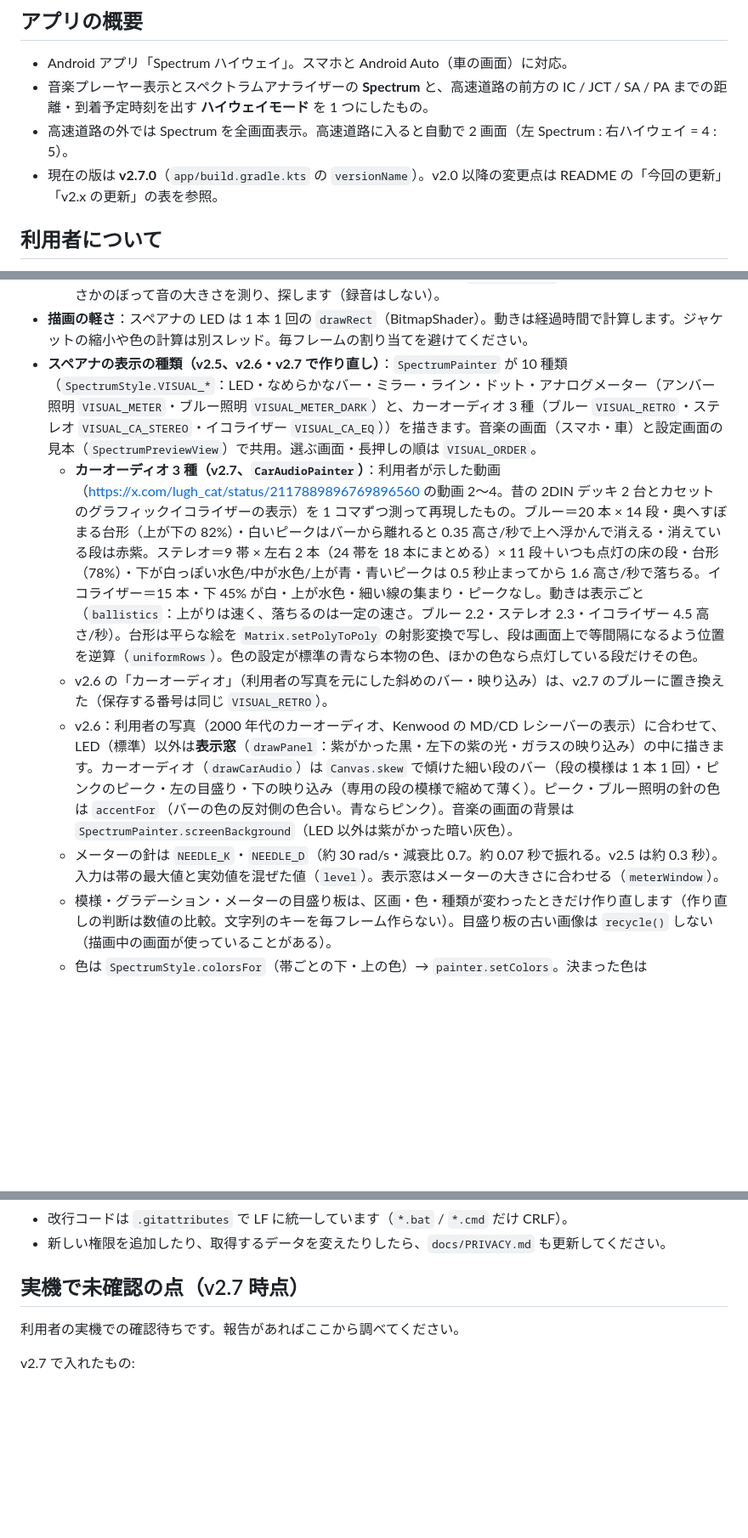
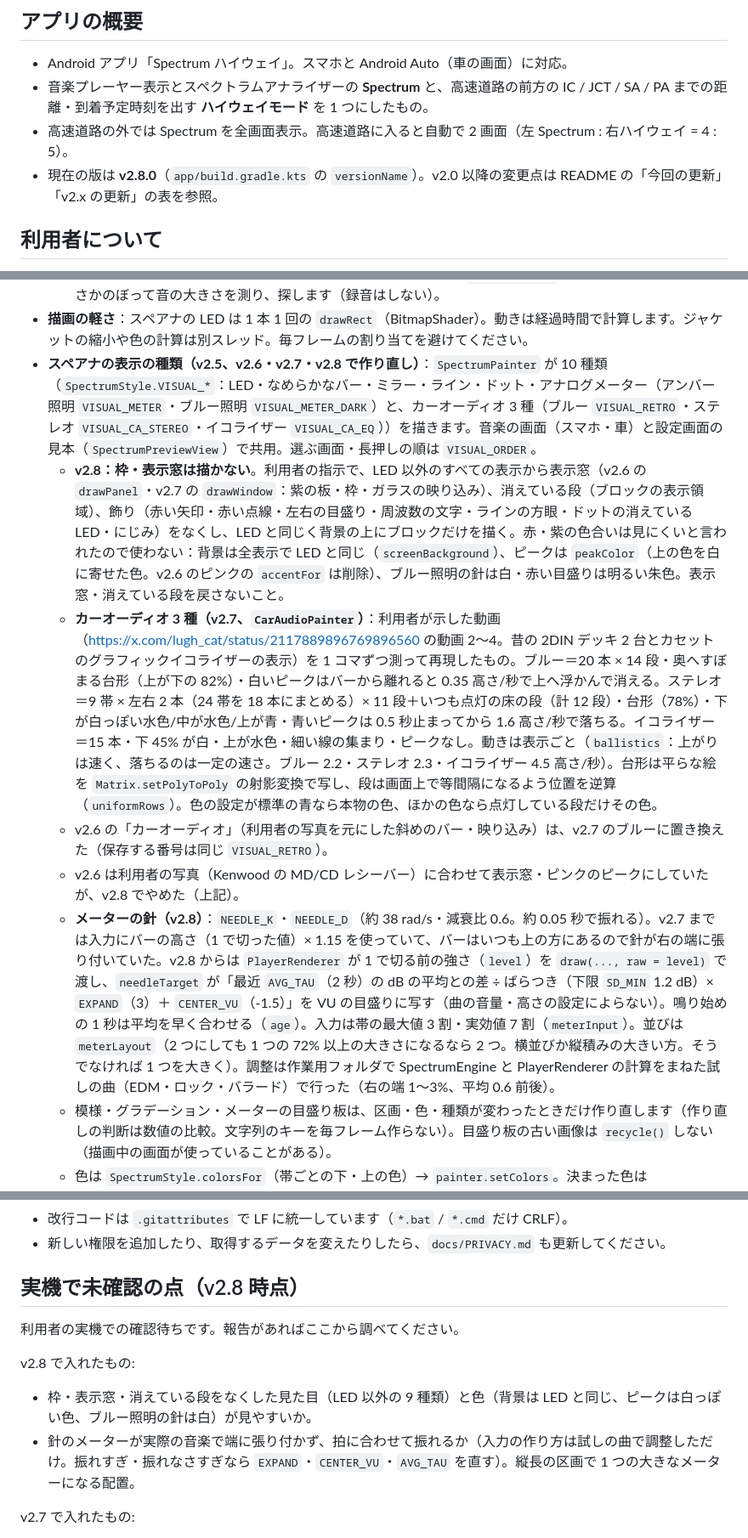
Before and after one commit to namdalou/HighwayModeAPP, a Markdown page: CLAUDE.md, 3 parts joined by grey strips. Shown at 85% size. GitHub-like rendering; blank space fills up the shorter version.

```diff
--- a/CLAUDE.md
+++ b/CLAUDE.md
@@ -7,7 +7,7 @@
 - Android アプリ「Spectrum ハイウェイ」。スマホと Android Auto（車の画面）に対応。
 - 音楽プレーヤー表示とスペクトラムアナライザーの **Spectrum** と、高速道路の前方の IC / JCT / SA / PA までの距離・到着予定時刻を出す **ハイウェイモード** を 1 つにしたもの。
 - 高速道路の外では Spectrum を全画面表示。高速道路に入ると自動で 2 画面（左 Spectrum : 右ハイウェイ = 4 : 5）。
-- 現在の版は **v2.7.0**（`app/build.gradle.kts` の `versionName`）。v2.0 以降の変更点は README の「今回の更新」「v2.x の更新」の表を参照。
+- 現在の版は **v2.8.0**（`app/build.gradle.kts` の `versionName`）。v2.0 以降の変更点は README の「今回の更新」「v2.x の更新」の表を参照。
 
 ## 利用者について
 
@@ -43,11 +43,12 @@
   - 読めない状態が続いたら付け直します（ウォッチドッグ）。
   - 音声セッションを知らせないアプリ（Amazon Music など）は、`SessionProber` が新しい番号から 8 刻みでさかのぼって音の大きさを測り、探します（録音はしない）。
 - **描画の軽さ**：スペアナの LED は 1 本 1 回の `drawRect`（BitmapShader）。動きは経過時間で計算します。ジャケットの縮小や色の計算は別スレッド。毎フレームの割り当てを避けてください。
-- **スペアナの表示の種類（v2.5、v2.6・v2.7 で作り直し）**：`SpectrumPainter` が 10 種類（`SpectrumStyle.VISUAL_*`：LED・なめらかなバー・ミラー・ライン・ドット・アナログメーター（アンバー照明 `VISUAL_METER`・ブルー照明 `VISUAL_METER_DARK`）と、カーオーディオ 3 種（ブルー `VISUAL_RETRO`・ステレオ `VISUAL_CA_STEREO`・イコライザー `VISUAL_CA_EQ`））を描きます。音楽の画面（スマホ・車）と設定画面の見本（`SpectrumPreviewView`）で共用。選ぶ画面・長押しの順は `VISUAL_ORDER`。
-  - **カーオーディオ 3 種（v2.7、`CarAudioPainter`）**：利用者が示した動画（https://x.com/lugh_cat/status/2117889896769896560 の動画 2〜4。昔の 2DIN デッキ 2 台とカセットのグラフィックイコライザーの表示）を 1 コマずつ測って再現したもの。ブルー＝20 本 × 14 段・奥へすぼまる台形（上が下の 82%）・白いピークはバーから離れると 0.35 高さ/秒で上へ浮かんで消える・消えている段は赤紫。ステレオ＝9 帯 × 左右 2 本（24 帯を 18 本にまとめる）× 11 段＋いつも点灯の床の段・台形（78%）・下が白っぽい水色/中が水色/上が青・青いピークは 0.5 秒止まってから 1.6 高さ/秒で落ちる。イコライザー＝15 本・下 45% が白・上が水色・細い線の集まり・ピークなし。動きは表示ごと（`ballistics`：上がりは速く、落ちるのは一定の速さ。ブルー 2.2・ステレオ 2.3・イコライザー 4.5 高さ/秒）。台形は平らな絵を `Matrix.setPolyToPoly` の射影変換で写し、段は画面上で等間隔になるよう位置を逆算（`uniformRows`）。色の設定が標準の青なら本物の色、ほかの色なら点灯している段だけその色。
+- **スペアナの表示の種類（v2.5、v2.6・v2.7・v2.8 で作り直し）**：`SpectrumPainter` が 10 種類（`SpectrumStyle.VISUAL_*`：LED・なめらかなバー・ミラー・ライン・ドット・アナログメーター（アンバー照明 `VISUAL_METER`・ブルー照明 `VISUAL_METER_DARK`）と、カーオーディオ 3 種（ブルー `VISUAL_RETRO`・ステレオ `VISUAL_CA_STEREO`・イコライザー `VISUAL_CA_EQ`））を描きます。音楽の画面（スマホ・車）と設定画面の見本（`SpectrumPreviewView`）で共用。選ぶ画面・長押しの順は `VISUAL_ORDER`。
+  - **v2.8：枠・表示窓は描かない**。利用者の指示で、LED 以外のすべての表示から表示窓（v2.6 の `drawPanel`・v2.7 の `drawWindow`：紫の板・枠・ガラスの映り込み）、消えている段（ブロックの表示領域）、飾り（赤い矢印・赤い点線・左右の目盛り・周波数の文字・ラインの方眼・ドットの消えている LED・にじみ）をなくし、LED と同じく背景の上にブロックだけを描く。赤・紫の色合いは見にくいと言われたので使わない：背景は全表示で LED と同じ（`screenBackground`）、ピークは `peakColor`（上の色を白に寄せた色。v2.6 のピンクの `accentFor` は削除）、ブルー照明の針は白・赤い目盛りは明るい朱色。表示窓・消えている段を戻さないこと。
+  - **カーオーディオ 3 種（v2.7、`CarAudioPainter`）**：利用者が示した動画（https://x.com/lugh_cat/status/2117889896769896560 の動画 2〜4。昔の 2DIN デッキ 2 台とカセットのグラフィックイコライザーの表示）を 1 コマずつ測って再現したもの。ブルー＝20 本 × 14 段・奥へすぼまる台形（上が下の 82%）・白いピークはバーから離れると 0.35 高さ/秒で上へ浮かんで消える。ステレオ＝9 帯 × 左右 2 本（24 帯を 18 本にまとめる）× 11 段＋いつも点灯の床の段（計 12 段）・台形（78%）・下が白っぽい水色/中が水色/上が青・青いピークは 0.5 秒止まってから 1.6 高さ/秒で落ちる。イコライザー＝15 本・下 45% が白・上が水色・細い線の集まり・ピークなし。動きは表示ごと（`ballistics`：上がりは速く、落ちるのは一定の速さ。ブルー 2.2・ステレオ 2.3・イコライザー 4.5 高さ/秒）。台形は平らな絵を `Matrix.setPolyToPoly` の射影変換で写し、段は画面上で等間隔になるよう位置を逆算（`uniformRows`）。色の設定が標準の青なら本物の色、ほかの色なら点灯している段だけその色。
   - v2.6 の「カーオーディオ」（利用者の写真を元にした斜めのバー・映り込み）は、v2.7 のブルーに置き換えた（保存する番号は同じ `VISUAL_RETRO`）。
-  - v2.6：利用者の写真（2000 年代のカーオーディオ、Kenwood の MD/CD レシーバーの表示）に合わせて、LED（標準）以外は**表示窓**（`drawPanel`：紫がかった黒・左下の紫の光・ガラスの映り込み）の中に描きます。カーオーディオ（`drawCarAudio`）は `Canvas.skew` で傾けた細い段のバー（段の模様は 1 本 1 回）・ピンクのピーク・左の目盛り・下の映り込み（専用の段の模様で縮めて薄く）。ピーク・ブルー照明の針の色は `accentFor`（バーの色の反対側の色合い。青ならピンク）。音楽の画面の背景は `SpectrumPainter.screenBackground`（LED 以外は紫がかった暗い灰色）。
-  - メーターの針は `NEEDLE_K`・`NEEDLE_D`（約 30 rad/s・減衰比 0.7。約 0.07 秒で振れる。v2.5 は約 0.3 秒）。入力は帯の最大値と実効値を混ぜた値（`level`）。表示窓はメーターの大きさに合わせる（`meterWindow`）。
+  - v2.6 は利用者の写真（Kenwood の MD/CD レシーバー）に合わせて表示窓・ピンクのピークにしていたが、v2.8 でやめた（上記）。
+  - **メーターの針（v2.8）**：`NEEDLE_K`・`NEEDLE_D`（約 38 rad/s・減衰比 0.6。約 0.05 秒で振れる）。v2.7 までは入力にバーの高さ（1 で切った値）× 1.15 を使っていて、バーはいつも上の方にあるので針が右の端に張り付いていた。v2.8 からは `PlayerRenderer` が 1 で切る前の強さ（`level`）を `draw(..., raw = level)` で渡し、`needleTarget` が「最近 `AVG_TAU`（2 秒）の dB の平均との差 ÷ ばらつき（下限 `SD_MIN` 1.2 dB）× `EXPAND`（3）＋ `CENTER_VU`（-1.5）」を VU の目盛りに写す（曲の音量・高さの設定によらない）。鳴り始めの 1 秒は平均を早く合わせる（`age`）。入力は帯の最大値 3 割・実効値 7 割（`meterInput`）。並びは `meterLayout`（2 つにしても 1 つの 72% 以上の大きさになるなら 2 つ。横並びか縦積みの大きい方。そうでなければ 1 つを大きく）。調整は作業用フォルダで SpectrumEngine と PlayerRenderer の計算をまねた試しの曲（EDM・ロック・バラード）で行った（右の端 1〜3%、平均 0.6 前後）。
   - 模様・グラデーション・メーターの目盛り板は、区画・色・種類が変わったときだけ作り直します（作り直しの判断は数値の比較。文字列のキーを毎フレーム作らない）。目盛り板の古い画像は `recycle()` しない（描画中の画面が使っていることがある）。
   - 色は `SpectrumStyle.colorsFor`（帯ごとの下・上の色）→ `painter.setColors`。決まった色は `fixedColors`、ジャケットの色・カラーコードは `gradientFor`（その色を中ほどに、下を濃く・上を明るく、色合いを少しずらす）。ジャケットの代表色は `ArtPalette.dominant`（色合い 24 区分の重み付き。白黒は銀色）をジャケットの別スレッドで求めます。
   - 保存する番号（色 `bar_theme` の 0〜5、表示 `bar_visual`）は前の版と互換にしてあります。番号を並べ替えないでください（選ぶ画面の並びは `PICKER_ORDER`）。
@@ -86,9 +87,14 @@
 - 改行コードは `.gitattributes` で LF に統一しています（`*.bat` / `*.cmd` だけ CRLF）。
 - 新しい権限を追加したり、取得するデータを変えたりしたら、`docs/PRIVACY.md` も更新してください。
 
-## 実機で未確認の点（v2.7 時点）
+## 実機で未確認の点（v2.8 時点）
 
 利用者の実機での確認待ちです。報告があればここから調べてください。
+
+v2.8 で入れたもの:
+
+- 枠・表示窓・消えている段をなくした見た目（LED 以外の 9 種類）と色（背景は LED と同じ、ピークは白っぽい色、ブルー照明の針は白）が見やすいか。
+- 針のメーターが実際の音楽で端に張り付かず、拍に合わせて振れるか（入力の作り方は試しの曲で調整しただけ。振れすぎ・振れなさすぎなら `EXPAND`・`CENTER_VU`・`AVG_TAU` を直す）。縦長の区画で 1 つの大きなメーターになる配置。
 
 v2.7 で入れたもの:
 
```
Also changed, not shown: README.md (+35 -13 lines), docs/preview_v28_meter.png (added), docs/preview_v28_phone.png (added), docs/preview_v28_visuals.png (added), 5 other files.
